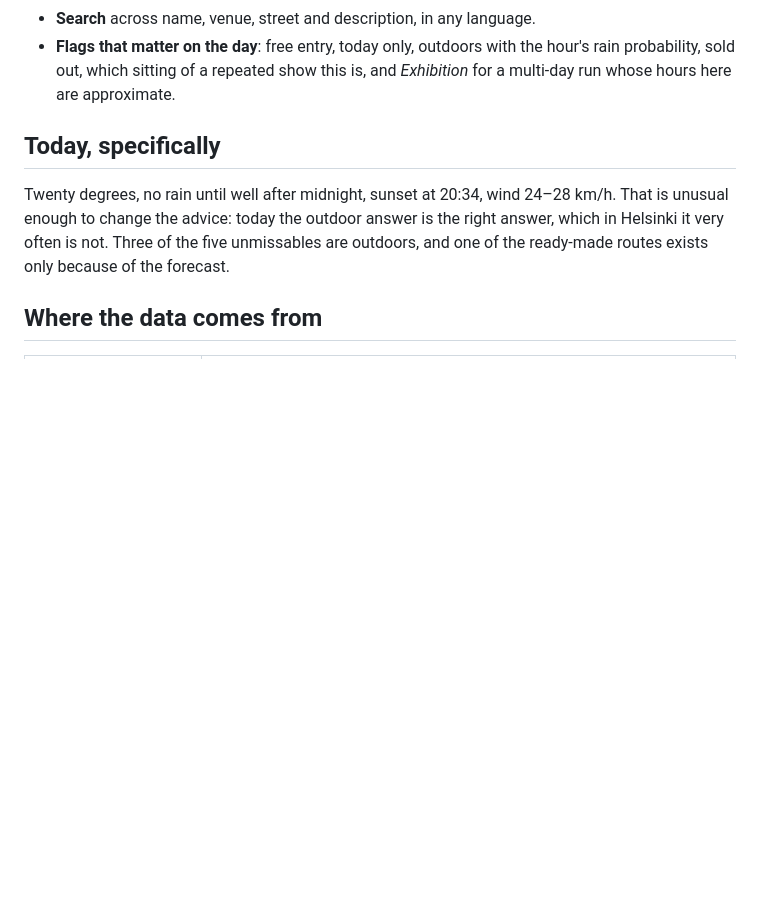
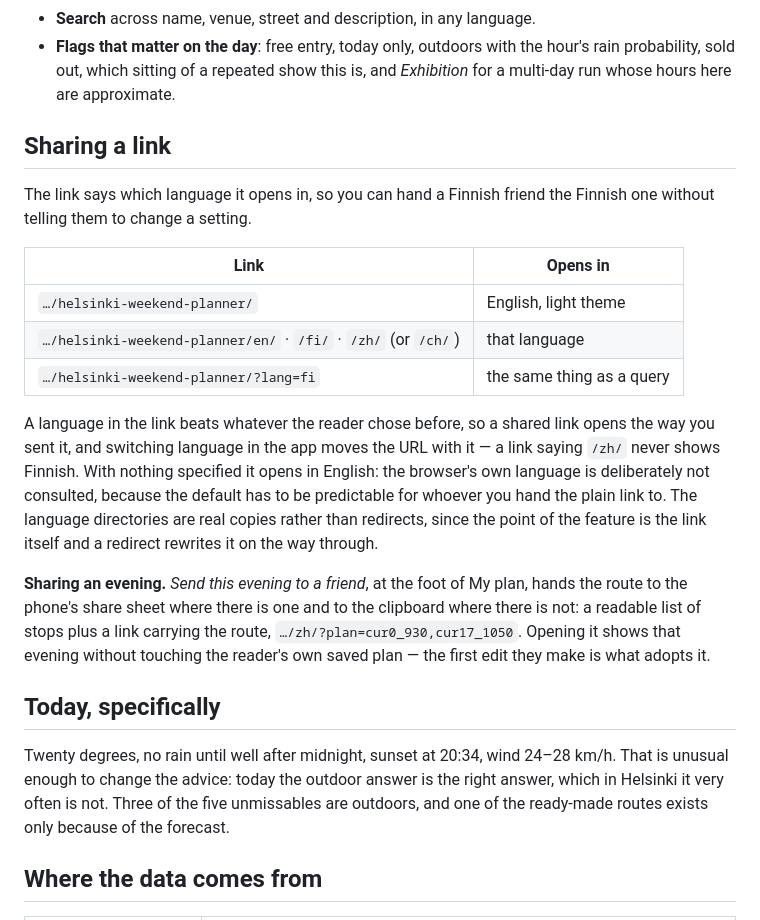
Before and after one commit to uenian33/helsinki-weekend-planner, a Markdown page: README.md, the part around the change. GitHub-like rendering; blank space fills up the shorter version.

Commit message:
Document the language links, which came over with the code but not the README

```diff
--- a/README.md
+++ b/README.md
@@ -37,6 +37,32 @@ in time*.
 - **Flags that matter on the day**: free entry, today only, outdoors with the
   hour's rain probability, sold out, which sitting of a repeated show this is,
   and *Exhibition* for a multi-day run whose hours here are approximate.
+
+## Sharing a link
+
+The link says which language it opens in, so you can hand a Finnish friend the
+Finnish one without telling them to change a setting.
+
+| Link | Opens in |
+|---|---|
+| `…/helsinki-weekend-planner/` | English, light theme |
+| `…/helsinki-weekend-planner/en/` · `/fi/` · `/zh/` (or `/ch/`) | that language |
+| `…/helsinki-weekend-planner/?lang=fi` | the same thing as a query |
+
+A language in the link beats whatever the reader chose before, so a shared link
+opens the way you sent it, and switching language in the app moves the URL with
+it — a link saying `/zh/` never shows Finnish. With nothing specified it opens
+in English: the browser's own language is deliberately not consulted, because
+the default has to be predictable for whoever you hand the plain link to. The
+language directories are real copies rather than redirects, since the point of
+the feature is the link itself and a redirect rewrites it on the way through.
+
+**Sharing an evening.** *Send this evening to a friend*, at the foot of My plan,
+hands the route to the phone's share sheet where there is one and to the
+clipboard where there is not: a readable list of stops plus a link carrying the
+route, `…/zh/?plan=cur0_930,cur17_1050`. Opening it shows that evening without
+touching the reader's own saved plan — the first edit they make is what adopts
+it.
 
 ## Today, specifically
 
```
